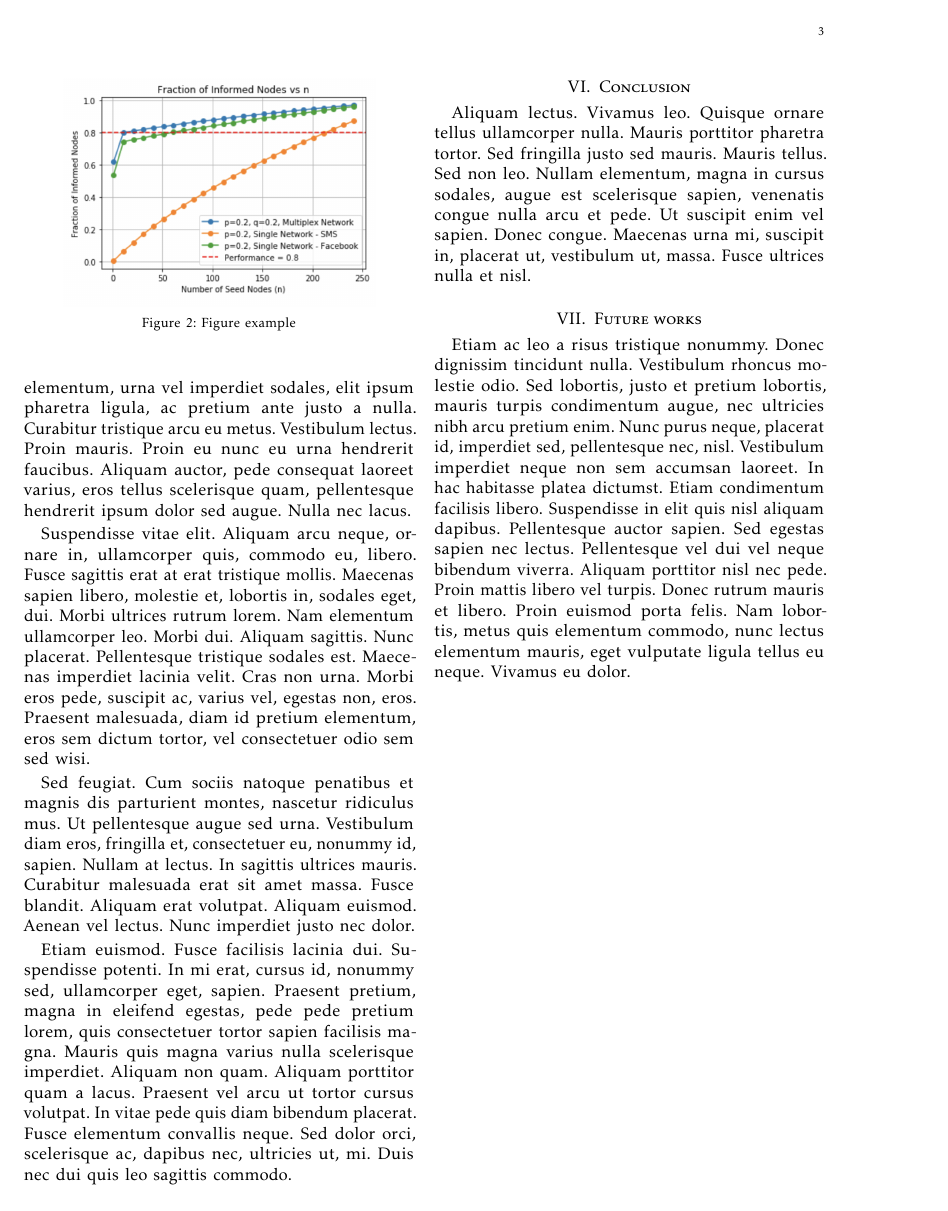
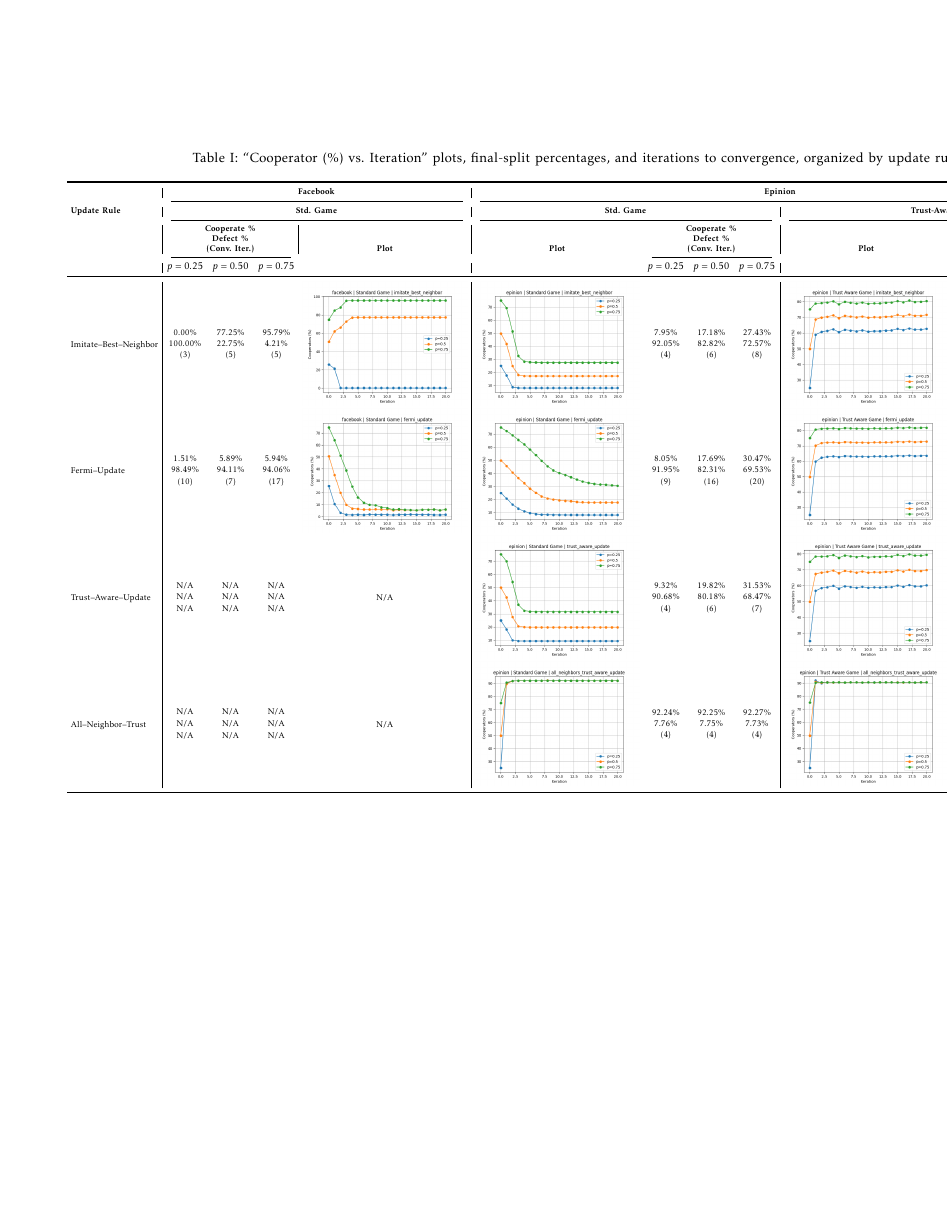
Before and after one commit to alexishyu/ECE-227-Final-Project, a LaTeX paper (Project Template for ECE227/main.tex, which reads Project Template for ECE227/03_simulations.tex): page 3 of 5 before the commit and page 5 of 7 after it. Compiled offline with pdfLaTeX.

Commit message:
table with plots added

```diff
--- a/Project Template for ECE227/03_simulations.tex
+++ b/Project Template for ECE227/03_simulations.tex
@@ -7,3 +7,53 @@
     \label{fig:enter-label}
 \end{figure*}
 \lipsum[9-12]
+
+\begin{landscape}
+\begin{table}[p]
+  \centering
+  % Use the smallest readable font:
+  \tiny
+  \caption{“Cooperator (\%) vs.\ Iteration” plots, final‐split percentages, and iterations to convergence, organized by update rule.}
+  \label{tab:fb_ep_compact_final}
+  \vspace{0.5em}
+
+  % Define a very narrow column type “S” for Final‐Split cells
+  \newcolumntype{S}{>{\centering\arraybackslash}m{0.8cm}}
+  % Define a very wide column type “P” for plot cells
+  \newcolumntype{P}{>{\centering\arraybackslash}m{3.4cm}}
+
+  % Tighten spacing between columns
+  \setlength{\tabcolsep}{2pt}
+
+  % Define the new, mixed table structure: S-S-S-P for FB, P-S-S-S for EP
+  \begin{tabular}{%
+      l | S S S P | P S S S | P S S S
+    }
+    \toprule
+    % Row 1: Dataset
+    & \multicolumn{4}{c|}{\bfseries Facebook}
+    & \multicolumn{8}{c}{\bfseries Epinion} \\
+    \cmidrule(lr){2-5} \cmidrule(lr){6-13}
+
+    % Row 2: Game Type
+    {\bfseries Update Rule}
+    & \multicolumn{4}{c|}{\bfseries Std. Game}
+    & \multicolumn{4}{c|}{\bfseries Std. Game}
+    & \multicolumn{4}{c}{\bfseries Trust-Aware} \\
+    \cmidrule(lr){2-5} \cmidrule(lr){6-9} \cmidrule(lr){10-13}
+
+    % Row 3: Header for split percentages and convergence iterations
+    & \multicolumn{3}{c|}{\bfseries\shortstack{Cooperate \% \\[-0.3em] Defect \% \\[-0.3em] (Conv. Iter.)}} & {\bfseries Plot}
+    & {\bfseries Plot} & \multicolumn{3}{c|}{\bfseries\shortstack{Cooperate \% \\[-0.3em] Defect \% \\[-0.3em] (Conv. Iter.)}}
+    & {\bfseries Plot} & \multicolumn{3}{c}{\bfseries\shortstack{Cooperate \% \\[-0.3em] Defect \% \\[-0.3em] (Conv. Iter.)}} \\
+    \cmidrule(lr){2-4} \cmidrule(lr){7-9} \cmidrule(lr){11-13}
+
+    % Row 4: p-values
+    & {\(p=0.25\)} & {\(p=0.50\)} & {\(p=0.75\)} &
+    & & {\(p=0.25\)} & {\(p=0.50\)} & {\(p=0.75\)}
+    & & {\(p=0.25\)} & {\(p=0.50\)} & {\(p=0.75\)} \\
+    \midrule
+
+    Imitate–Best–Neighbor
+      % Facebook Std. Game (S-S-S-P)
+      & \shortstack{0.00\%\\100.00\%\\(3)} & \shortstack{77.25\%\\22.75\%\\(5)} & \shortstack{95.79\%\\4.21\%\\(5)}
@@ -9,0 +67,5 @@
+      \\[0.6em]
+
+    Fermi–Update
+      % Facebook Std. Game (S-S-S-P)
+      & \shortstack{1.51\%\\98.49\%\\(10)} & \shortstack{5.89\%\\94.11\%\\(7)} & \shortstack{5.94\%\\94.06\%\\(17)}
@@ -9,0 +79,5 @@
+      \\[0.6em]
+
+    Trust–Aware–Update
+      % Facebook Std. Game (N/A, S-S-S-P)
+      & \shortstack{N/A\\N/A\\N/A} & \shortstack{N/A\\N/A\\N/A} & \shortstack{N/A\\N/A\\N/A}
@@ -9,0 +91,5 @@
+      \\[0.6em]
+
+    All–Neighbor–Trust
+      % Facebook Std. Game (N/A, S-S-S-P)
+      & \shortstack{N/A\\N/A\\N/A} & \shortstack{N/A\\N/A\\N/A} & \shortstack{N/A\\N/A\\N/A}
@@ -9,0 +105,4 @@
+    \bottomrule
+  \end{tabular}
+\end{table}
+\end{landscape}
--- a/Project Template for ECE227/main.tex
+++ b/Project Template for ECE227/main.tex
@@ -15,7 +15,11 @@
 \usepackage{listings}   % for inserting code
 \usepackage{verbatim}   % useful for program listings
 \usepackage{color}
+\usepackage{subcaption}
+\usepackage{booktabs}
+\usepackage{array}
 \usepackage[colorlinks=true]{hyperref}
+\usepackage{pdflscape}
 % use for hypertext
 % \usepackage[colorinlistoftodos]{todonotes}
 \usepackage{natbib}
```
Also changed, not shown: Project Template for ECE227/03_simulations.tex (30 more changed lines).
